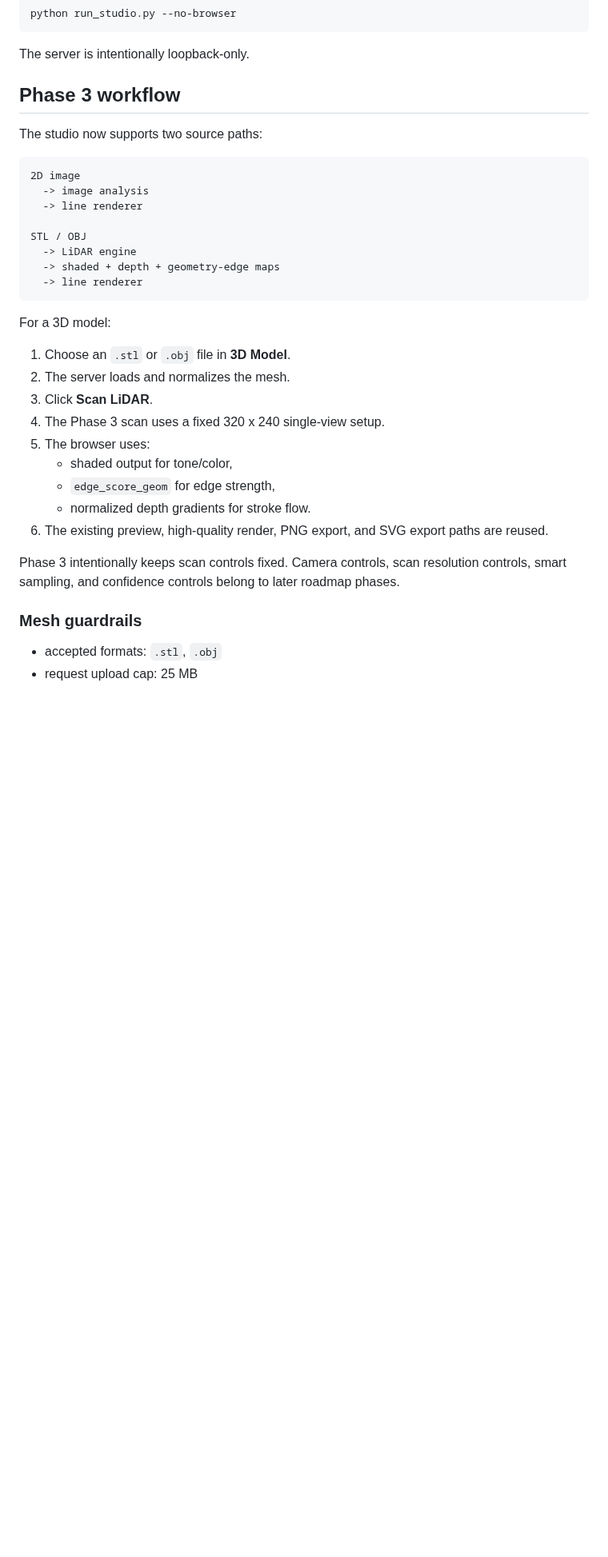
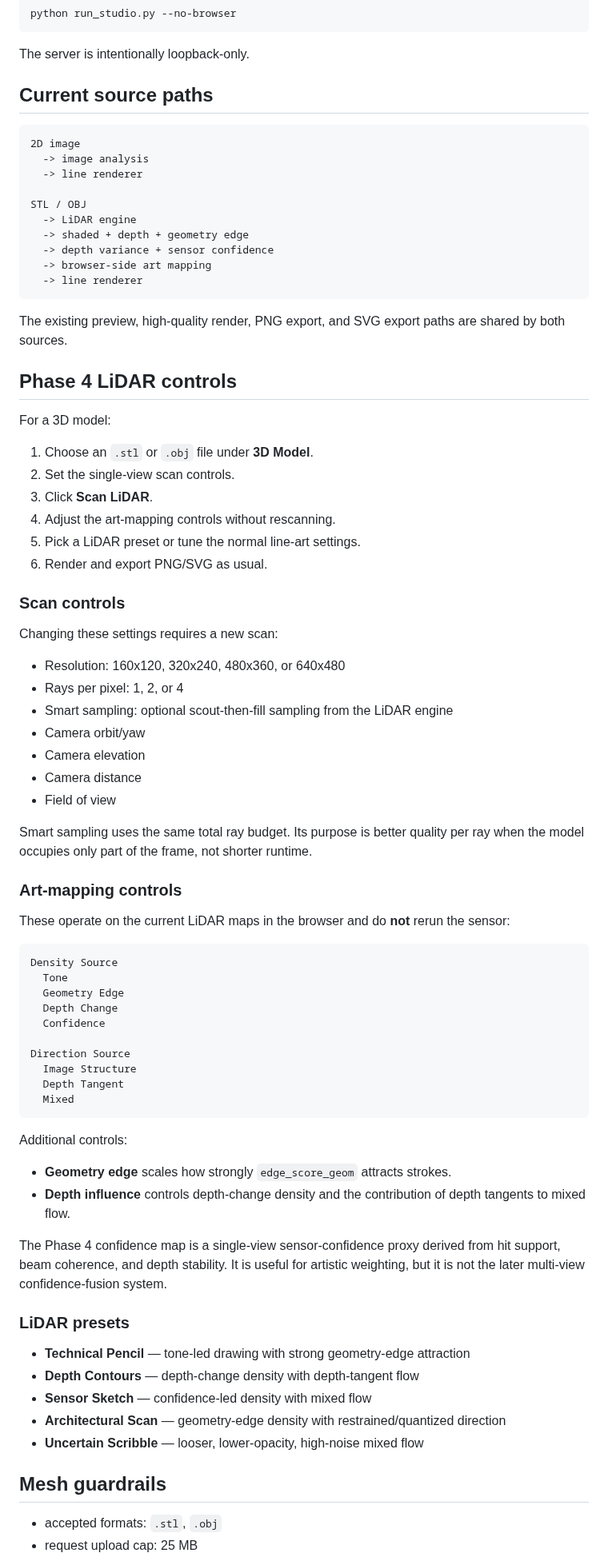
Before and after one commit to steveonw/3d-line-art, a Markdown page: README.md, the part around one of its changes. Shown at 80% size. Rendered like a GitHub page; blank space fills up the shorter version.

Commit message:
Phase 4: document LiDAR scan and art controls

````diff
--- a/README.md
+++ b/README.md
@@ -48,9 +48,7 @@ python run_studio.py --no-browser
 
 The server is intentionally loopback-only.
 
-## Phase 3 workflow
-
-The studio now supports two source paths:
+## Current source paths
 
 ```text
 2D image
@@ -59,26 +57,72 @@ The studio now supports two source paths:
 
 STL / OBJ
   -> LiDAR engine
-  -> shaded + depth + geometry-edge maps
+  -> shaded + depth + geometry edge
+  -> depth variance + sensor confidence
+  -> browser-side art mapping
   -> line renderer
 ```
 
+The existing preview, high-quality render, PNG export, and SVG export paths are shared by both sources.
+
+## Phase 4 LiDAR controls
+
 For a 3D model:
 
-1. Choose an `.stl` or `.obj` file in **3D Model**.
-2. The server loads and normalizes the mesh.
+1. Choose an `.stl` or `.obj` file under **3D Model**.
+2. Set the single-view scan controls.
 3. Click **Scan LiDAR**.
-4. The Phase 3 scan uses a fixed 320 x 240 single-view setup.
-5. The browser uses:
-   - shaded output for tone/color,
-   - `edge_score_geom` for edge strength,
-   - normalized depth gradients for stroke flow.
-6. The existing preview, high-quality render, PNG export, and SVG export paths are reused.
+4. Adjust the art-mapping controls without rescanning.
+5. Pick a LiDAR preset or tune the normal line-art settings.
+6. Render and export PNG/SVG as usual.
 
-Phase 3 intentionally keeps scan controls fixed. Camera controls, scan resolution controls,
-smart sampling, and confidence controls belong to later roadmap phases.
+### Scan controls
 
-### Mesh guardrails
+Changing these settings requires a new scan:
+
+- Resolution: 160x120, 320x240, 480x360, or 640x480
+- Rays per pixel: 1, 2, or 4
+- Smart sampling: optional scout-then-fill sampling from the LiDAR engine
+- Camera orbit/yaw
+- Camera elevation
+- Camera distance
+- Field of view
+
+Smart sampling uses the same total ray budget. Its purpose is better quality per ray when the model occupies only part of the frame, not shorter runtime.
+
+### Art-mapping controls
+
+These operate on the current LiDAR maps in the browser and do **not** rerun the sensor:
+
+```text
+Density Source
+  Tone
+  Geometry Edge
+  Depth Change
+  Confidence
+
+Direction Source
+  Image Structure
+  Depth Tangent
+  Mixed
+```
+
+Additional controls:
+
+- **Geometry edge** scales how strongly `edge_score_geom` attracts strokes.
+- **Depth influence** controls depth-change density and the contribution of depth tangents to mixed flow.
+
+The Phase 4 confidence map is a single-view sensor-confidence proxy derived from hit support, beam coherence, and depth stability. It is useful for artistic weighting, but it is not the later multi-view confidence-fusion system.
+
+### LiDAR presets
+
+- **Technical Pencil** — tone-led drawing with strong geometry-edge attraction
+- **Depth Contours** — depth-change density with depth-tangent flow
+- **Sensor Sketch** — confidence-led density with mixed flow
+- **Architectural Scan** — geometry-edge density with restrained/quantized direction
+- **Uncertain Scribble** — looser, lower-opacity, high-noise mixed flow
+
+## Mesh guardrails
 
 - accepted formats: `.stl`, `.obj`
 - request upload cap: 25 MB
````
Also changed, not shown: other parts of README.md (+21 -9 lines).
